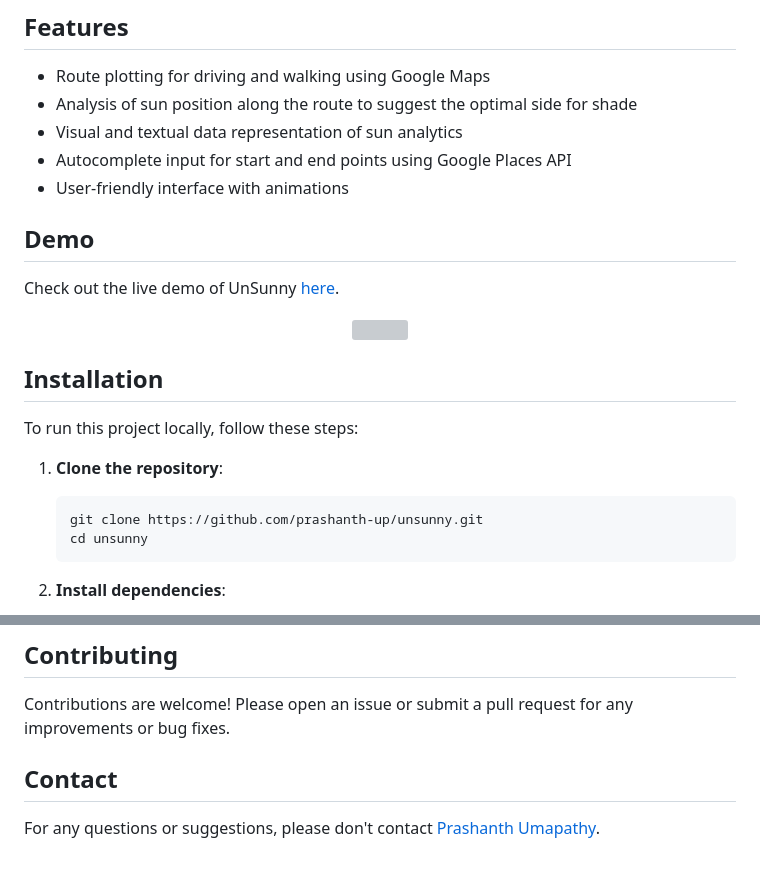
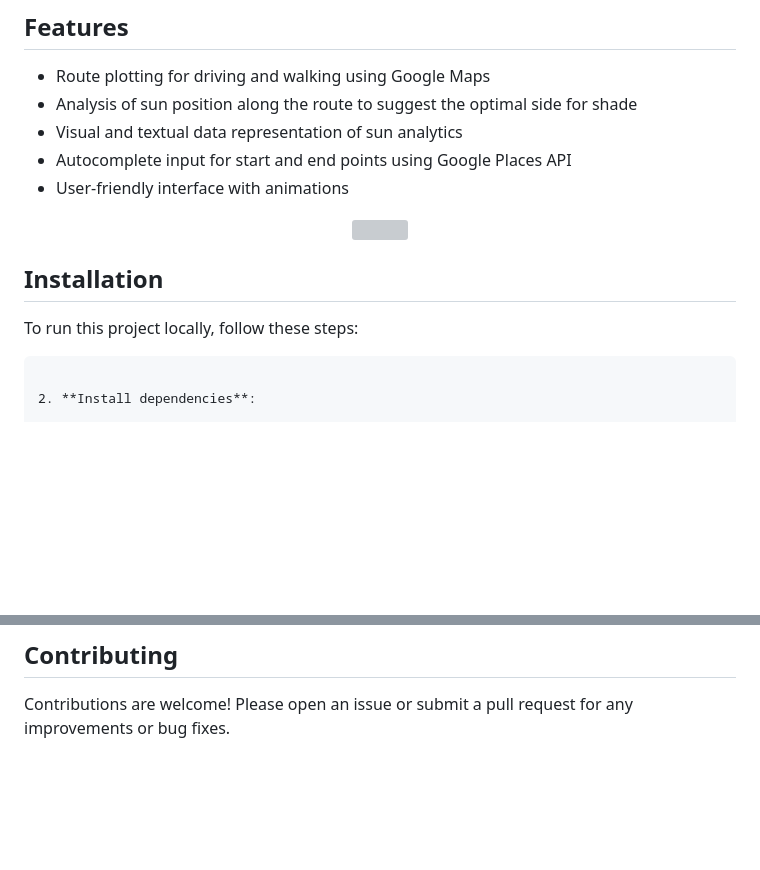
Before and after one commit to ayuhsupadhyay/nosun, a Markdown page: README.md, 2 parts joined by grey strips. Rendered like a GitHub page; blank space fills up the shorter version; grey boxes are pictures that could not be loaded.

````diff
--- a/README.md
+++ b/README.md
@@ -11,9 +11,7 @@ UnSunny is a React-based web application that helps users find the optimal side
 - Autocomplete input for start and end points using Google Places API
 - User-friendly interface with animations
 
-## Demo
 
-Check out the live demo of UnSunny [here](https://prashanth-up.github.io/unsunny).
 
 <p align="center">
 <img src="gh_assets/2.png" width="600">
@@ -39,11 +37,7 @@ Check out the live demo of UnSunny [here](https://prashanth-up.github.io/unsunny
 
 To run this project locally, follow these steps:
 
-1. **Clone the repository**:
 
-   ```sh
-   git clone https://github.com/prashanth-up/unsunny.git
-   cd unsunny
    ```
 
 2. **Install dependencies**:
@@ -139,7 +133,3 @@ This project is licensed under the MIT License. See the [LICENSE](LICENSE) file
 ## Contributing
 
 Contributions are welcome! Please open an issue or submit a pull request for any improvements or bug fixes.
-
-## Contact
-
-For any questions or suggestions, please don't contact [Prashanth Umapathy](mailto:please-dont-mail-me-@nope.com).
````
